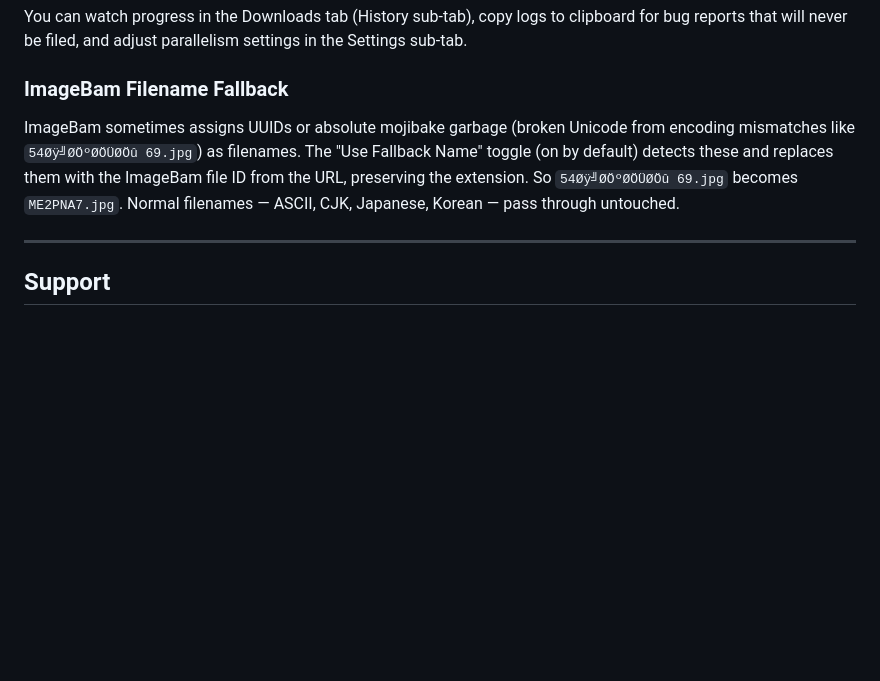
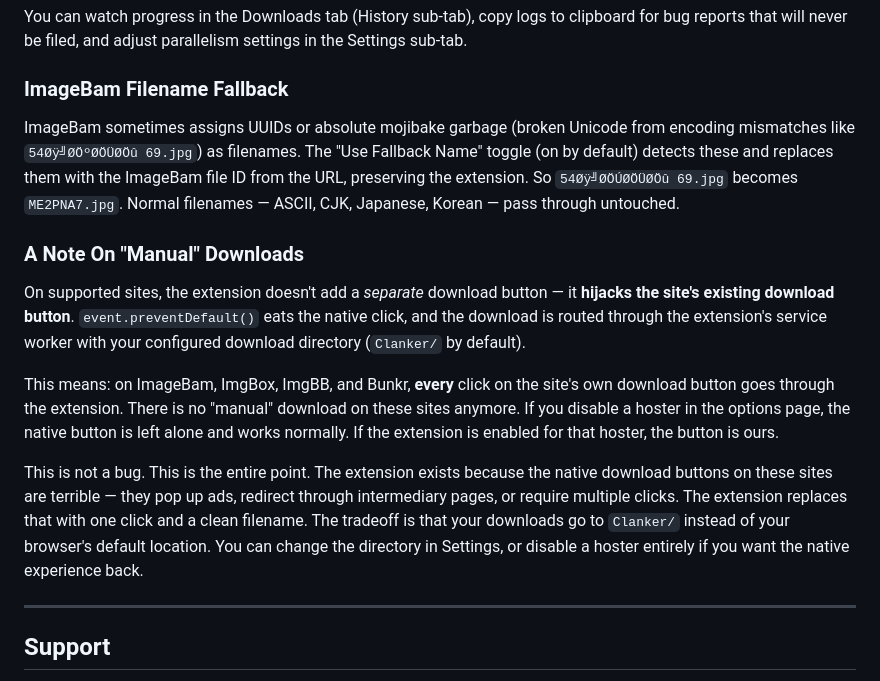
Before and after one commit to delfianto/clanker-media-dl, a Markdown page: README.md, the part around the change. GitHub-like rendering; blank space fills up the shorter version.

Commit message:
docs: document that the extension hijacks native download buttons on supported sites

```diff
--- a/README.md
+++ b/README.md
@@ -97,7 +97,15 @@ You can watch progress in the Downloads tab (History sub-tab), copy logs to clip
 
 ### ImageBam Filename Fallback
 
-ImageBam sometimes assigns UUIDs or absolute mojibake garbage (broken Unicode from encoding mismatches like `54­Øÿ╝­ØÖº­ØÖÜ­ØÖû 69.jpg`) as filenames. The "Use Fallback Name" toggle (on by default) detects these and replaces them with the ImageBam file ID from the URL, preserving the extension. So `54­Øÿ╝­ØÖº­ØÖÜ­ØÖû 69.jpg` becomes `ME2PNA7.jpg`. Normal filenames — ASCII, CJK, Japanese, Korean — pass through untouched.
+ImageBam sometimes assigns UUIDs or absolute mojibake garbage (broken Unicode from encoding mismatches like `54­Øÿ╝­ØÖº­ØÖÜ­ØÖû 69.jpg`) as filenames. The "Use Fallback Name" toggle (on by default) detects these and replaces them with the ImageBam file ID from the URL, preserving the extension. So `54­Øÿ╝­ØÖÚ­ØÖÜ­ØÖû 69.jpg` becomes `ME2PNA7.jpg`. Normal filenames — ASCII, CJK, Japanese, Korean — pass through untouched.
+
+### A Note On "Manual" Downloads
+
+On supported sites, the extension doesn't add a *separate* download button — it **hijacks the site's existing download button**. `event.preventDefault()` eats the native click, and the download is routed through the extension's service worker with your configured download directory (`Clanker/` by default).
+
+This means: on ImageBam, ImgBox, ImgBB, and Bunkr, **every** click on the site's own download button goes through the extension. There is no "manual" download on these sites anymore. If you disable a hoster in the options page, the native button is left alone and works normally. If the extension is enabled for that hoster, the button is ours.
+
+This is not a bug. This is the entire point. The extension exists because the native download buttons on these sites are terrible — they pop up ads, redirect through intermediary pages, or require multiple clicks. The extension replaces that with one click and a clean filename. The tradeoff is that your downloads go to `Clanker/` instead of your browser's default location. You can change the directory in Settings, or disable a hoster entirely if you want the native experience back.
 
 ---
 
```
